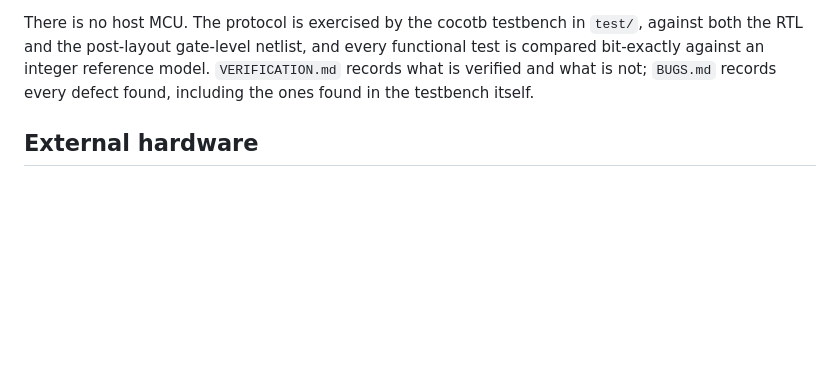
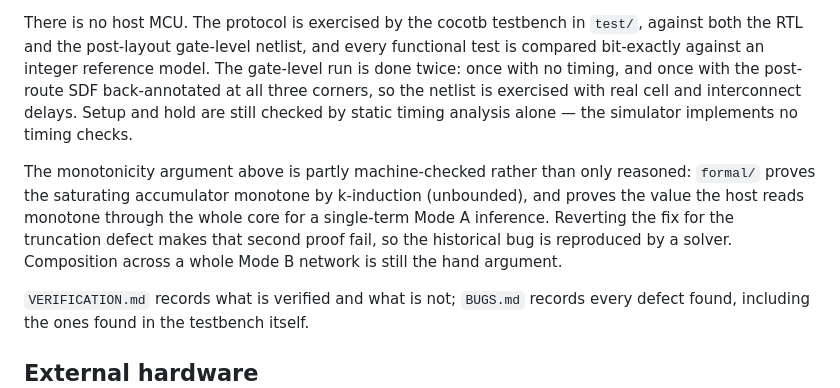
Before and after one commit to kush1434/proof, a Markdown page: docs/info.md, the part around the change. GitHub-like rendering; blank space fills up the shorter version.

Commit message:
Bring the project page current on how the design is checked
docs/info.md is the public Tiny Tapeout description and predated both the SDF
back-annotated gate-level run and the formal proofs. It was not wrong, only
behind. Adds both, with the limits attached in the same breath: setup and hold
are still STA's alone because the simulator implements no timing checks, and
composition across a Mode B network is still the hand argument.

```diff
--- a/docs/info.md
+++ b/docs/info.md
@@ -118,6 +118,18 @@ streaming. Only the hidden-layer width is structural, being the depth of the
 There is no host MCU. The protocol is exercised by the cocotb testbench in
 `test/`, against both the RTL and the post-layout gate-level netlist, and every
 functional test is compared bit-exactly against an integer reference model.
+The gate-level run is done twice: once with no timing, and once with the
+post-route SDF back-annotated at all three corners, so the netlist is exercised
+with real cell and interconnect delays. Setup and hold are still checked by
+static timing analysis alone — the simulator implements no timing checks.
+
+The monotonicity argument above is partly machine-checked rather than only
+reasoned: `formal/` proves the saturating accumulator monotone by k-induction
+(unbounded), and proves the value the host reads monotone through the whole
+core for a single-term Mode A inference. Reverting the fix for the truncation
+defect makes that second proof fail, so the historical bug is reproduced by a
+solver. Composition across a whole Mode B network is still the hand argument.
+
 `VERIFICATION.md` records what is verified and what is not; `BUGS.md` records
 every defect found, including the ones found in the testbench itself.
 
```
